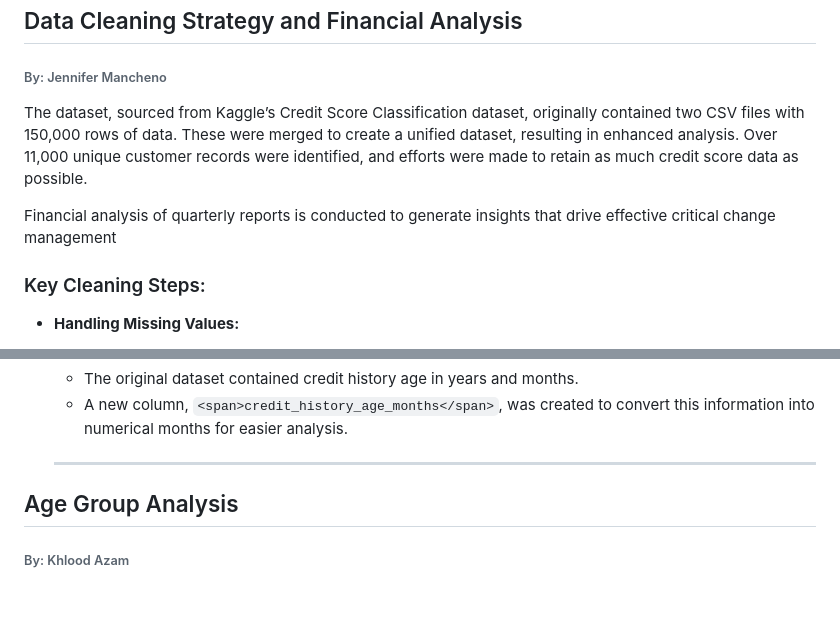
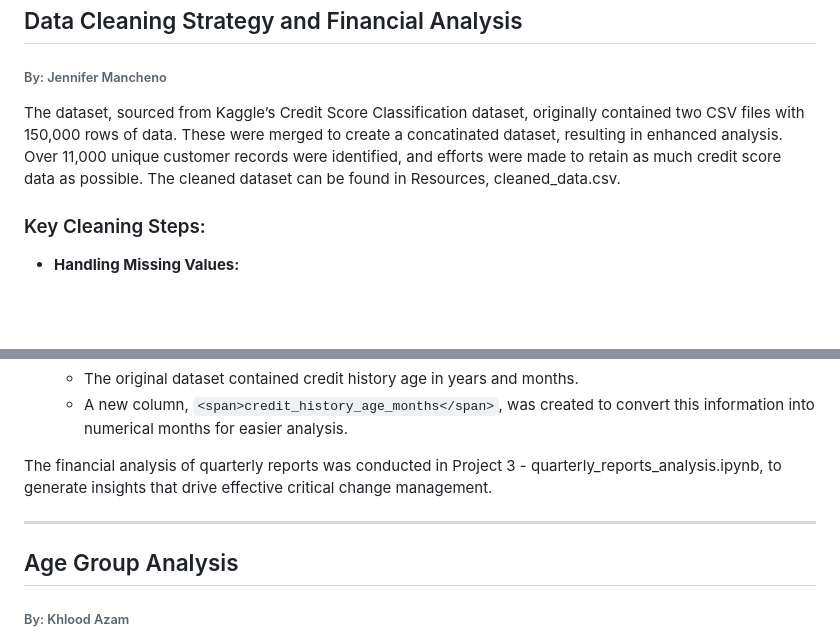
Before and after one commit to Jennifer-JM/Credit-Score-Analysis, a Markdown page: README.md, 2 parts joined by grey strips. GitHub-like rendering; blank space fills up the shorter version.

```diff
--- a/README.md
+++ b/README.md
@@ -6,9 +6,8 @@
 
 ###### By: Jennifer Mancheno
 
-The dataset, sourced from Kaggle’s Credit Score Classification dataset, originally contained two CSV files with 150,000 rows of data. These were merged to create a unified dataset, resulting in enhanced analysis. Over 11,000 unique customer records were identified, and efforts were made to retain as much credit score data as possible.
-
-Financial analysis of quarterly reports is conducted to generate insights that drive effective critical change management
+The dataset, sourced from Kaggle’s Credit Score Classification dataset, originally contained two CSV files with 150,000 rows of data. These were merged to create a concatinated dataset, resulting in enhanced analysis. Over 11,000 unique customer records were identified, and efforts were made to retain as much credit score data as possible.
+The cleaned dataset can be found in Resources, cleaned_data.csv.
 
 ### Key Cleaning Steps:
 
@@ -27,7 +26,11 @@ Financial analysis of quarterly reports is conducted to generate insights that d
   * The original dataset contained credit history age in years and months.
   * A new column, `<span>credit_history_age_months</span>`, was created to convert this information into numerical months for easier analysis.
 
-  ---
+
+
+The financial analysis of quarterly reports was conducted in Project 3 - quarterly_reports_analysis.ipynb, to generate insights that drive effective critical change management.
+
+---
 
 ## Age Group Analysis
 
```
